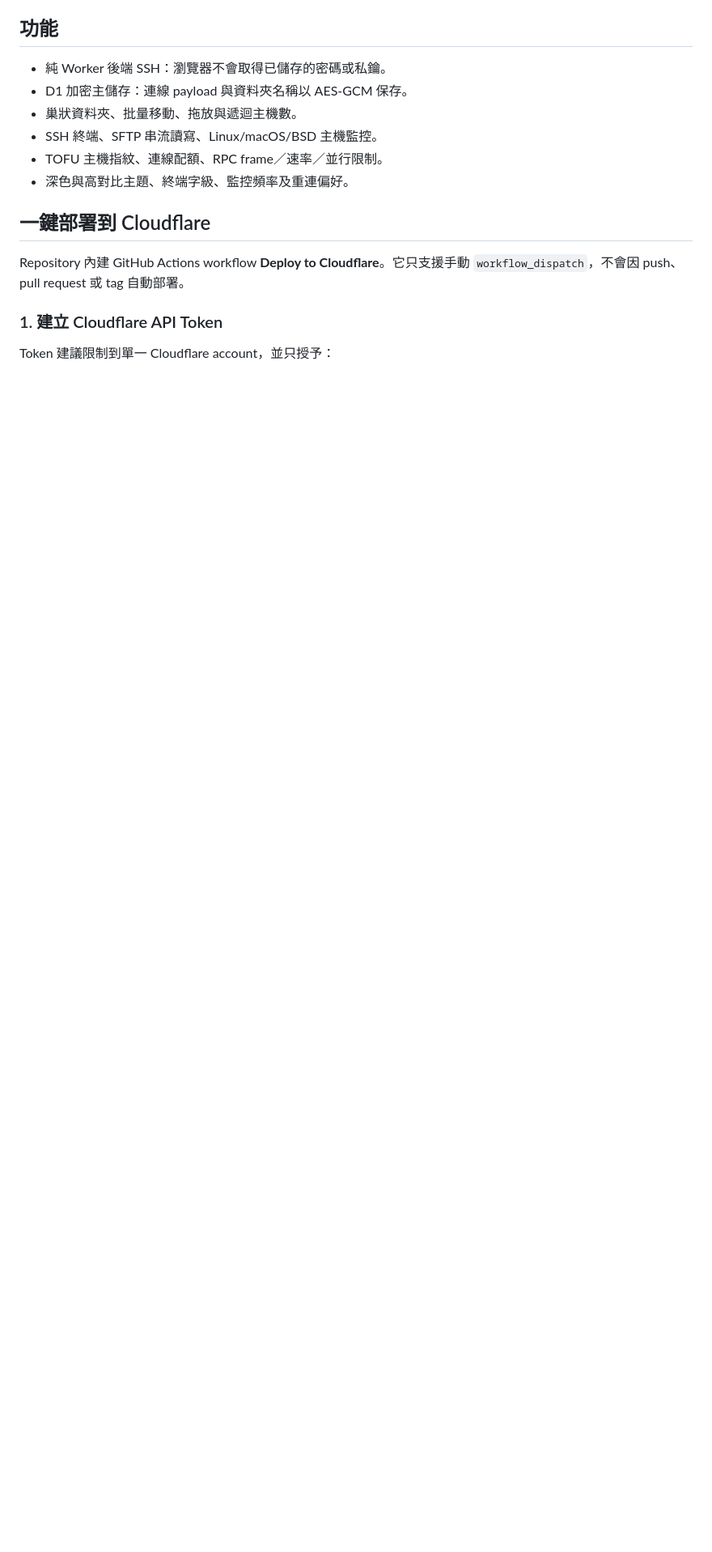
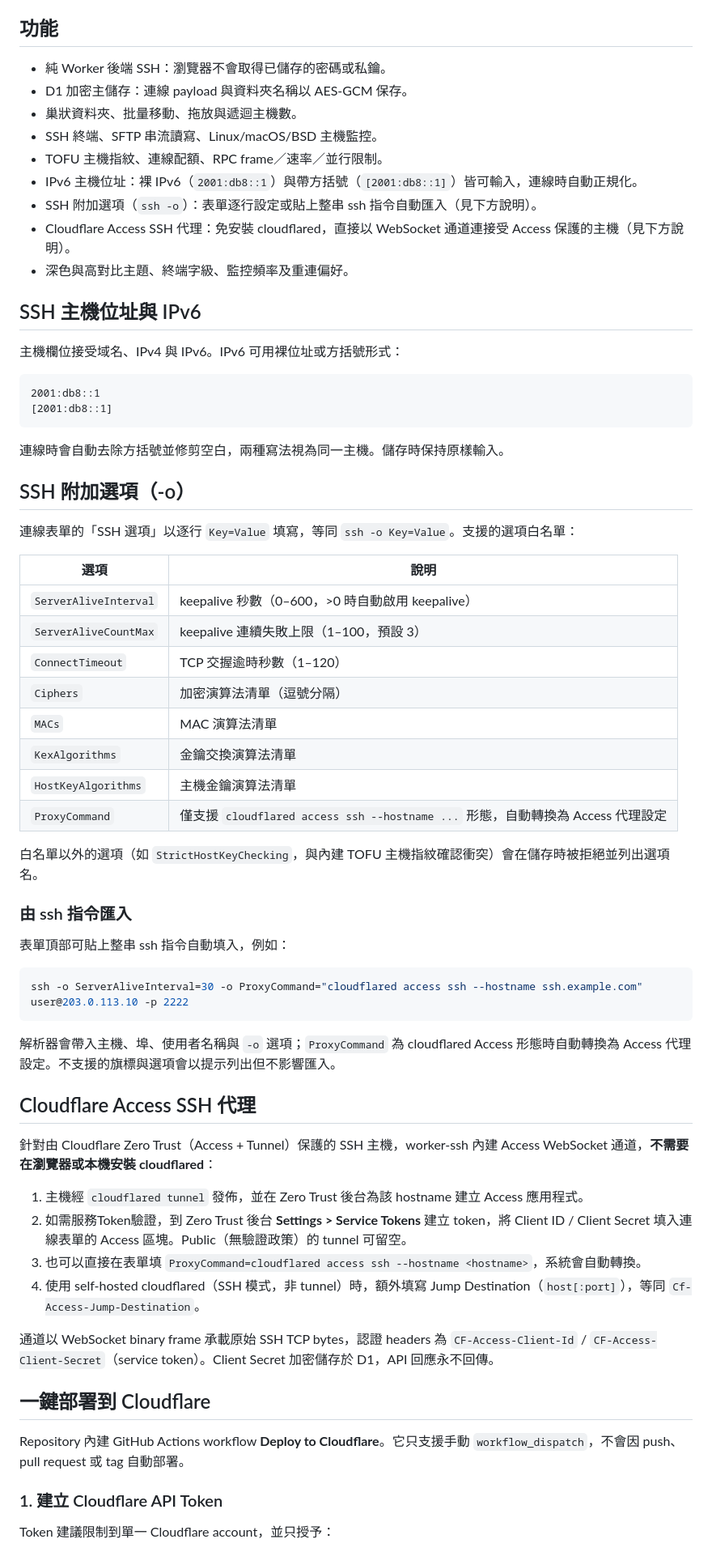
Before and after one commit to s12ryt/worker-ssh, a Markdown page: README.md, the part around the change. Shown at 81% size. Rendered like a GitHub page; blank space fills up the shorter version.

Commit message:
Document IPv6, SSH options and Access proxy
Ultraworked with [Sisyphus](https://github.com/code-yeongyu/oh-my-openagent)

Co-authored-by: Sisyphus <clio-agent@sisyphuslabs.ai>

````diff
--- a/README.md
+++ b/README.md
@@ -9,7 +9,59 @@
 - 巢狀資料夾、批量移動、拖放與遞迴主機數。
 - SSH 終端、SFTP 串流讀寫、Linux/macOS/BSD 主機監控。
 - TOFU 主機指紋、連線配額、RPC frame／速率／並行限制。
+- IPv6 主機位址：裸 IPv6（`2001:db8::1`）與帶方括號（`[2001:db8::1]`）皆可輸入，連線時自動正規化。
+- SSH 附加選項（`ssh -o`）：表單逐行設定或貼上整串 ssh 指令自動匯入（見下方說明）。
+- Cloudflare Access SSH 代理：免安裝 cloudflared，直接以 WebSocket 通道連接受 Access 保護的主機（見下方說明）。
 - 深色與高對比主題、終端字級、監控頻率及重連偏好。
+
+## SSH 主機位址與 IPv6
+
+主機欄位接受域名、IPv4 與 IPv6。IPv6 可用裸位址或方括號形式：
+
+```text
+2001:db8::1
+[2001:db8::1]
+```
+
+連線時會自動去除方括號並修剪空白，兩種寫法視為同一主機。儲存時保持原樣輸入。
+
+## SSH 附加選項（-o）
+
+連線表單的「SSH 選項」以逐行 `Key=Value` 填寫，等同 `ssh -o Key=Value`。支援的選項白名單：
+
+| 選項 | 說明 |
+| --- | --- |
+| `ServerAliveInterval` | keepalive 秒數（0–600，>0 時自動啟用 keepalive） |
+| `ServerAliveCountMax` | keepalive 連續失敗上限（1–100，預設 3） |
+| `ConnectTimeout` | TCP 交握逾時秒數（1–120） |
+| `Ciphers` | 加密演算法清單（逗號分隔） |
+| `MACs` | MAC 演算法清單 |
+| `KexAlgorithms` | 金鑰交換演算法清單 |
+| `HostKeyAlgorithms` | 主機金鑰演算法清單 |
+| `ProxyCommand` | 僅支援 `cloudflared access ssh --hostname ...` 形態，自動轉換為 Access 代理設定 |
+
+白名單以外的選項（如 `StrictHostKeyChecking`，與內建 TOFU 主機指紋確認衝突）會在儲存時被拒絕並列出選項名。
+
+### 由 ssh 指令匯入
+
+表單頂部可貼上整串 ssh 指令自動填入，例如：
+
+```bash
+ssh -o ServerAliveInterval=30 -o ProxyCommand="cloudflared access ssh --hostname ssh.example.com" user@203.0.113.10 -p 2222
+```
+
+解析器會帶入主機、埠、使用者名稱與 `-o` 選項；`ProxyCommand` 為 cloudflared Access 形態時自動轉換為 Access 代理設定。不支援的旗標與選項會以提示列出但不影響匯入。
+
+## Cloudflare Access SSH 代理
+
+針對由 Cloudflare Zero Trust（Access + Tunnel）保護的 SSH 主機，worker-ssh 內建 Access WebSocket 通道，**不需要在瀏覽器或本機安裝 cloudflared**：
+
+1. 主機經 `cloudflared tunnel` 發佈，並在 Zero Trust 後台為該 hostname 建立 Access 應用程式。
+2. 如需服務Token驗證，到 Zero Trust 後台 **Settings > Service Tokens** 建立 token，將 Client ID / Client Secret 填入連線表單的 Access 區塊。Public（無驗證政策）的 tunnel 可留空。
+3. 也可以直接在表單填 `ProxyCommand=cloudflared access ssh --hostname <hostname>`，系統會自動轉換。
+4. 使用 self-hosted cloudflared（SSH 模式，非 tunnel）時，額外填寫 Jump Destination（`host[:port]`），等同 `Cf-Access-Jump-Destination`。
+
+通道以 WebSocket binary frame 承載原始 SSH TCP bytes，認證 headers 為 `CF-Access-Client-Id` / `CF-Access-Client-Secret`（service token）。Client Secret 加密儲存於 D1，API 回應永不回傳。
 
 ## 一鍵部署到 Cloudflare
 
````
